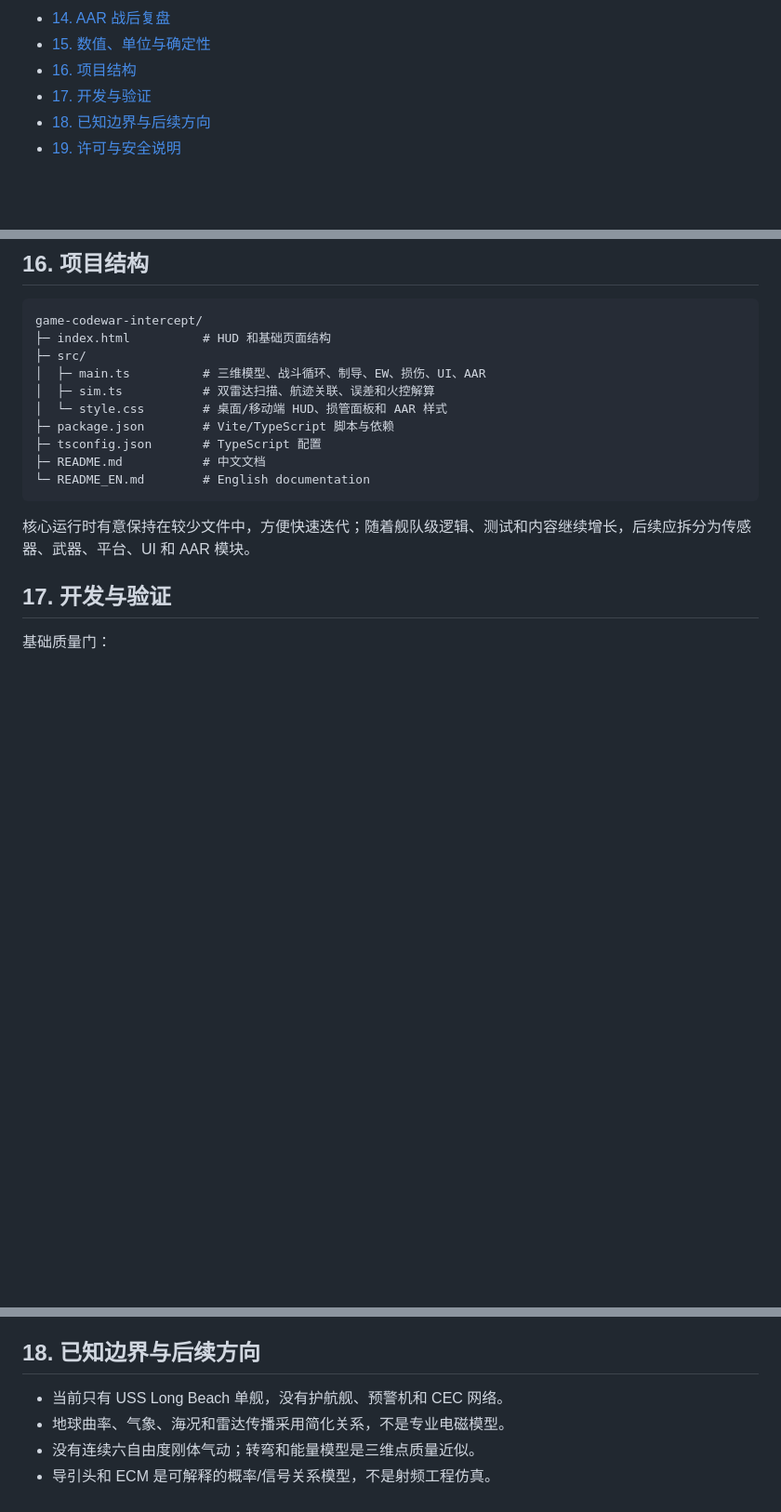
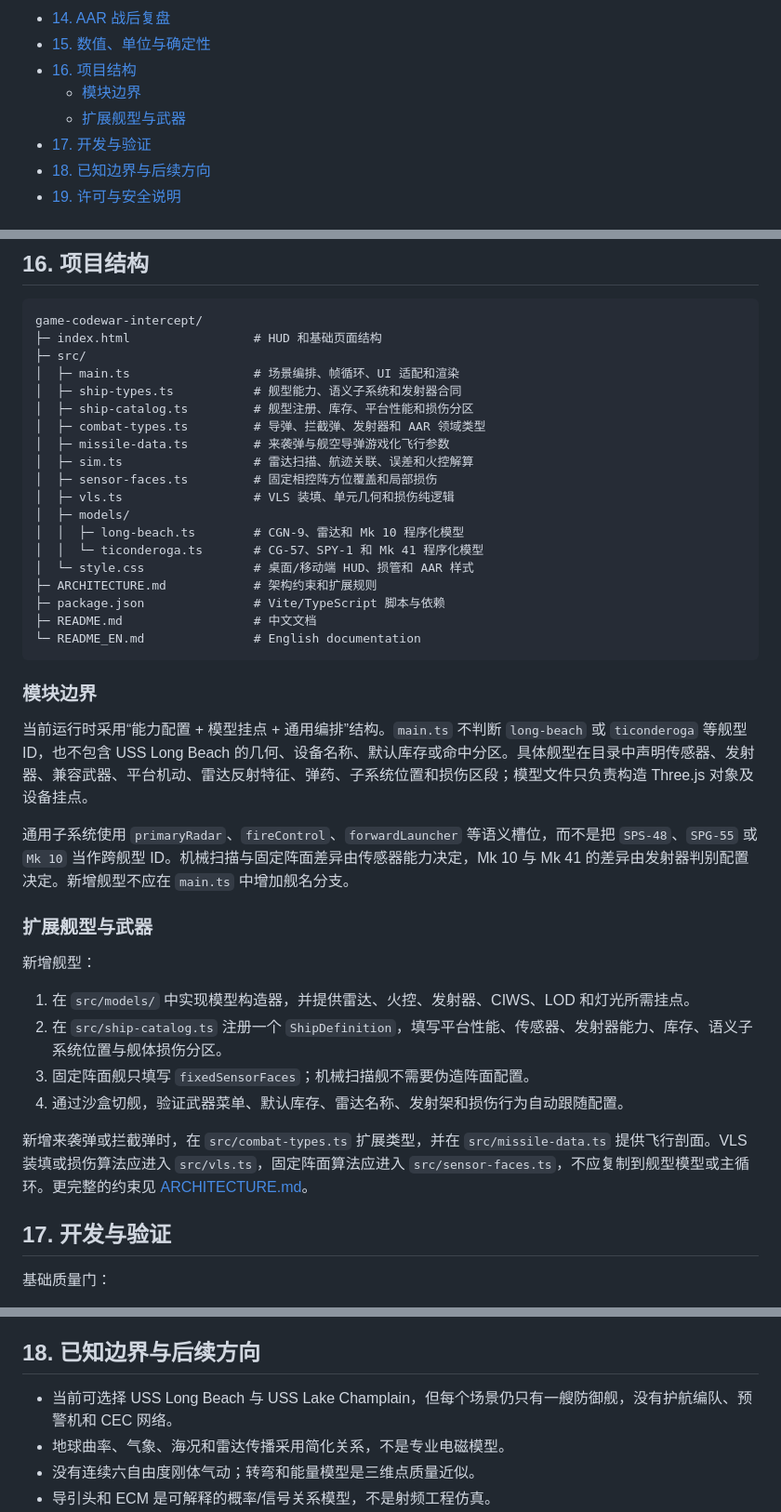
Before and after one commit to Sekai6/game-coldwar-intercept, a Markdown page: README.md, 3 parts joined by grey strips. Shown at 93% size. Drawn GitHub-style; blank space fills up the shorter version.

````diff
--- a/README.md
+++ b/README.md
@@ -57,6 +57,8 @@
 - [14. AAR 战后复盘](#aar复盘)
 - [15. 数值、单位与确定性](#数值与单位)
 - [16. 项目结构](#项目结构)
+  - [模块边界](#模块边界)
+  - [扩展舰型与武器](#扩展舰型与武器)
 - [17. 开发与验证](#开发与验证)
 - [18. 已知边界与后续方向](#已知边界)
 - [19. 许可与安全说明](#许可与安全)
@@ -497,18 +499,44 @@ CG-57 模型配置 4 部 AN/SPG-62，前、后上层建筑两舷各一部；每
 
 ```text
 game-codewar-intercept/
-├─ index.html          # HUD 和基础页面结构
+├─ index.html                 # HUD 和基础页面结构
 ├─ src/
-│  ├─ main.ts          # 三维模型、战斗循环、制导、EW、损伤、UI、AAR
-│  ├─ sim.ts           # 双雷达扫描、航迹关联、误差和火控解算
-│  └─ style.css        # 桌面/移动端 HUD、损管面板和 AAR 样式
-├─ package.json        # Vite/TypeScript 脚本与依赖
-├─ tsconfig.json       # TypeScript 配置
-├─ README.md           # 中文文档
-└─ README_EN.md        # English documentation
+│  ├─ main.ts                 # 场景编排、帧循环、UI 适配和渲染
+│  ├─ ship-types.ts           # 舰型能力、语义子系统和发射器合同
+│  ├─ ship-catalog.ts         # 舰型注册、库存、平台性能和损伤分区
+│  ├─ combat-types.ts         # 导弹、拦截弹、发射器和 AAR 领域类型
+│  ├─ missile-data.ts         # 来袭弹与舰空导弹游戏化飞行参数
+│  ├─ sim.ts                  # 雷达扫描、航迹关联、误差和火控解算
+│  ├─ sensor-faces.ts         # 固定相控阵方位覆盖和局部损伤
+│  ├─ vls.ts                  # VLS 装填、单元几何和损伤纯逻辑
+│  ├─ models/
+│  │  ├─ long-beach.ts        # CGN-9、雷达和 Mk 10 程序化模型
+│  │  └─ ticonderoga.ts       # CG-57、SPY-1 和 Mk 41 程序化模型
+│  └─ style.css               # 桌面/移动端 HUD、损管和 AAR 样式
+├─ ARCHITECTURE.md            # 架构约束和扩展规则
+├─ package.json               # Vite/TypeScript 脚本与依赖
+├─ README.md                  # 中文文档
+└─ README_EN.md               # English documentation
 ```
 
-核心运行时有意保持在较少文件中，方便快速迭代；随着舰队级逻辑、测试和内容继续增长，后续应拆分为传感器、武器、平台、UI 和 AAR 模块。
+<a id="模块边界"></a>
+### 模块边界
+
+当前运行时采用“能力配置 + 模型挂点 + 通用编排”结构。`main.ts` 不判断 `long-beach` 或 `ticonderoga` 等舰型 ID，也不包含 USS Long Beach 的几何、设备名称、默认库存或命中分区。具体舰型在目录中声明传感器、发射器、兼容武器、平台机动、雷达反射特征、弹药、子系统位置和损伤区段；模型文件只负责构造 Three.js 对象及设备挂点。
+
+通用子系统使用 `primaryRadar`、`fireControl`、`forwardLauncher` 等语义槽位，而不是把 `SPS-48`、`SPG-55` 或 `Mk 10` 当作跨舰型 ID。机械扫描与固定阵面差异由传感器能力决定，Mk 10 与 Mk 41 的差异由发射器判别配置决定。新增舰型不应在 `main.ts` 中增加舰名分支。
+
+<a id="扩展舰型与武器"></a>
+### 扩展舰型与武器
+
+新增舰型：
+
+1. 在 `src/models/` 中实现模型构造器，并提供雷达、火控、发射器、CIWS、LOD 和灯光所需挂点。
+2. 在 `src/ship-catalog.ts` 注册一个 `ShipDefinition`，填写平台性能、传感器、发射器能力、库存、语义子系统位置与舰体损伤分区。
+3. 固定阵面舰只填写 `fixedSensorFaces`；机械扫描舰不需要伪造阵面配置。
+4. 通过沙盒切舰，验证武器菜单、默认库存、雷达名称、发射架和损伤行为自动跟随配置。
+
+新增来袭弹或拦截弹时，在 `src/combat-types.ts` 扩展类型，并在 `src/missile-data.ts` 提供飞行剖面。VLS 装填或损伤算法应进入 `src/vls.ts`，固定阵面算法应进入 `src/sensor-faces.ts`，不应复制到舰型模型或主循环。更完整的约束见 [ARCHITECTURE.md](ARCHITECTURE.md)。
 
 <a id="开发与验证"></a>
 ## 17. 开发与验证
@@ -536,7 +564,7 @@ npm run build
 <a id="已知边界"></a>
 ## 18. 已知边界与后续方向
 
-- 当前只有 USS Long Beach 单舰，没有护航舰、预警机和 CEC 网络。
+- 当前可选择 USS Long Beach 与 USS Lake Champlain，但每个场景仍只有一艘防御舰，没有护航编队、预警机和 CEC 网络。
 - 地球曲率、气象、海况和雷达传播采用简化关系，不是专业电磁模型。
 - 没有连续六自由度刚体气动；转弯和能量模型是三维点质量近似。
 - 导引头和 ECM 是可解释的概率/信号关系模型，不是射频工程仿真。
````
Also changed, not shown: README_EN.md (+38 -10 lines).
